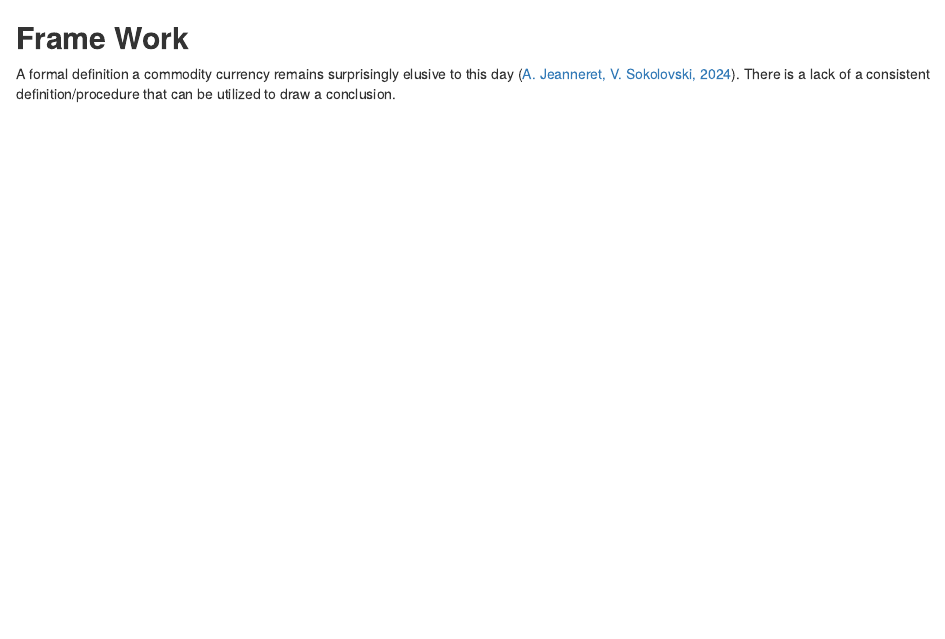
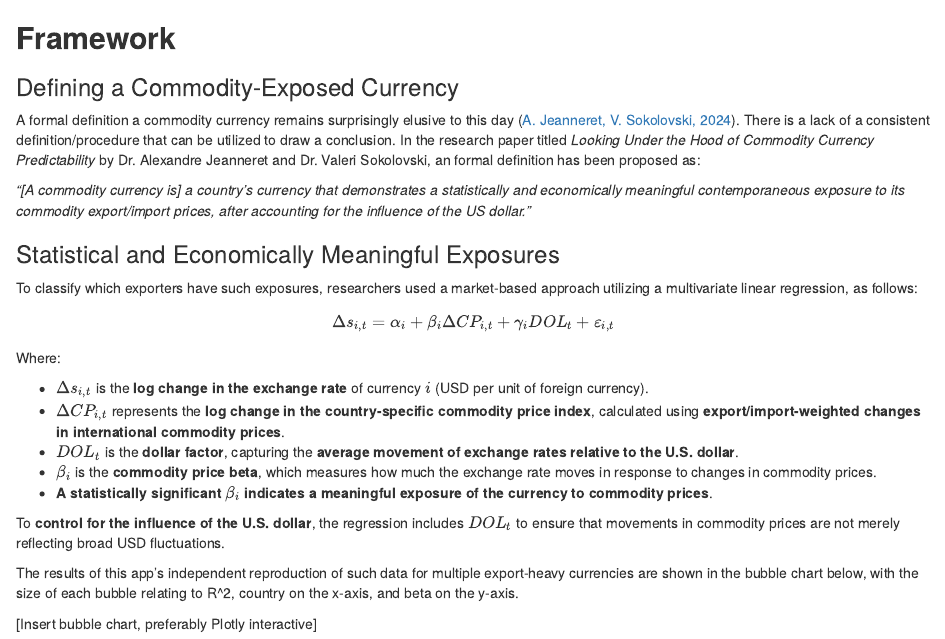
Before and after one commit to MoneyMG/Commodity_Currency, an R Markdown document (app/content/historical_text.Rmd): the page in a window 1100 px wide, from its top. The pictures show the output file app/content/historical_text.html that the author committed with the source, opened offline.

Commit message:
Commodity-Exposed Currency Blurb

````diff
--- a/app/content/historical_text.Rmd
+++ b/app/content/historical_text.Rmd
@@ -6,6 +6,32 @@ output: html_document
 knitr::opts_chunk$set(echo = TRUE)
 ```
 
-## **Frame Work**
+## **Framework**
 
-A formal definition a commodity currency remains surprisingly elusive to this day ([A. Jeanneret, V. Sokolovski, 2024](https://papers.ssrn.com/sol3/papers.cfm?abstract_id=4564504)). There is a lack of a consistent definition/procedure that can be utilized to draw a conclusion.
+### Defining a Commodity-Exposed Currency
+
+A formal definition a commodity currency remains surprisingly elusive to this day ([A. Jeanneret, V. Sokolovski, 2024](https://papers.ssrn.com/sol3/papers.cfm?abstract_id=4564504)). There is a lack of a consistent definition/procedure that can be utilized to draw a conclusion. In the research paper titled *Looking Under the Hood of Commodity Currency Predictability* by Dr. Alexandre Jeanneret and Dr. Valeri Sokolovski, an formal definition has been proposed as:
+
+*"[A commodity currency is] a country's currency that demonstrates a statistically and economically meaningful contemporaneous exposure to its commodity export/import prices, after accounting for the influence of the US dollar."*
+
+### Statistical and Economically Meaningful Exposures
+
+To classify which exporters have such exposures, researchers used a market-based approach utilizing a multivariate linear regression, as follows:
+
+$$
+\Delta s_{i,t} = \alpha_i + \beta_i \Delta CP_{i,t} + \gamma_i DOL_t + \varepsilon_{i,t}
+$$
+
+Where:
+
+-   $\Delta s_{i,t}$ is the **log change in the exchange rate** of currency $i$ (USD per unit of foreign currency).
+-   $\Delta CP_{i,t}$ represents the **log change in the country-specific commodity price index**, calculated using **export/import-weighted changes in international commodity prices**.
+-   $DOL_t$ is the **dollar factor**, capturing the **average movement of exchange rates relative to the U.S. dollar**.
+-   $\beta_i$ is the **commodity price beta**, which measures how much the exchange rate moves in response to changes in commodity prices.
+-   **A statistically significant** $\beta_i$ **indicates a meaningful exposure of the currency to commodity prices**.
+
+To **control for the influence of the U.S. dollar**, the regression includes $DOL_t$ to ensure that movements in commodity prices are not merely reflecting broad USD fluctuations.
+
+The results of this app's independent reproduction of such data for multiple export-heavy currencies are shown in the bubble chart below, with the size of each bubble relating to R\^2, country on the x-axis, and beta on the y-axis.
+
+[Insert bubble chart, preferably Plotly interactive]
````
Also changed, not shown: app/content/historical_text.html, 1 other file.
